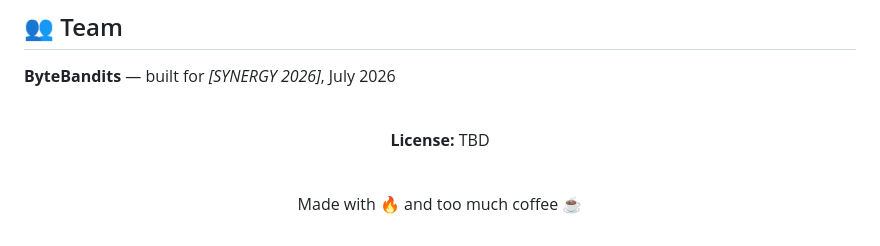
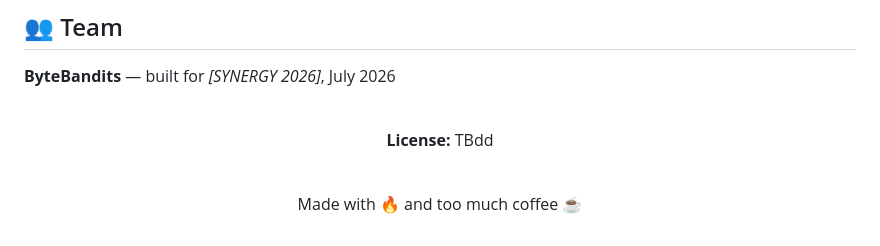
Before and after one commit to Prannoybuilds/FORENSIX, a Markdown page: README.md, the part around the change. GitHub-like rendering.

```diff
--- a/README.md
+++ b/README.md
@@ -168,7 +168,8 @@ postmortem-generator/
 
 <div align="center">
 
-**License:** TBD
+**License:** TBdd
+
 
 <br/>
 
```
